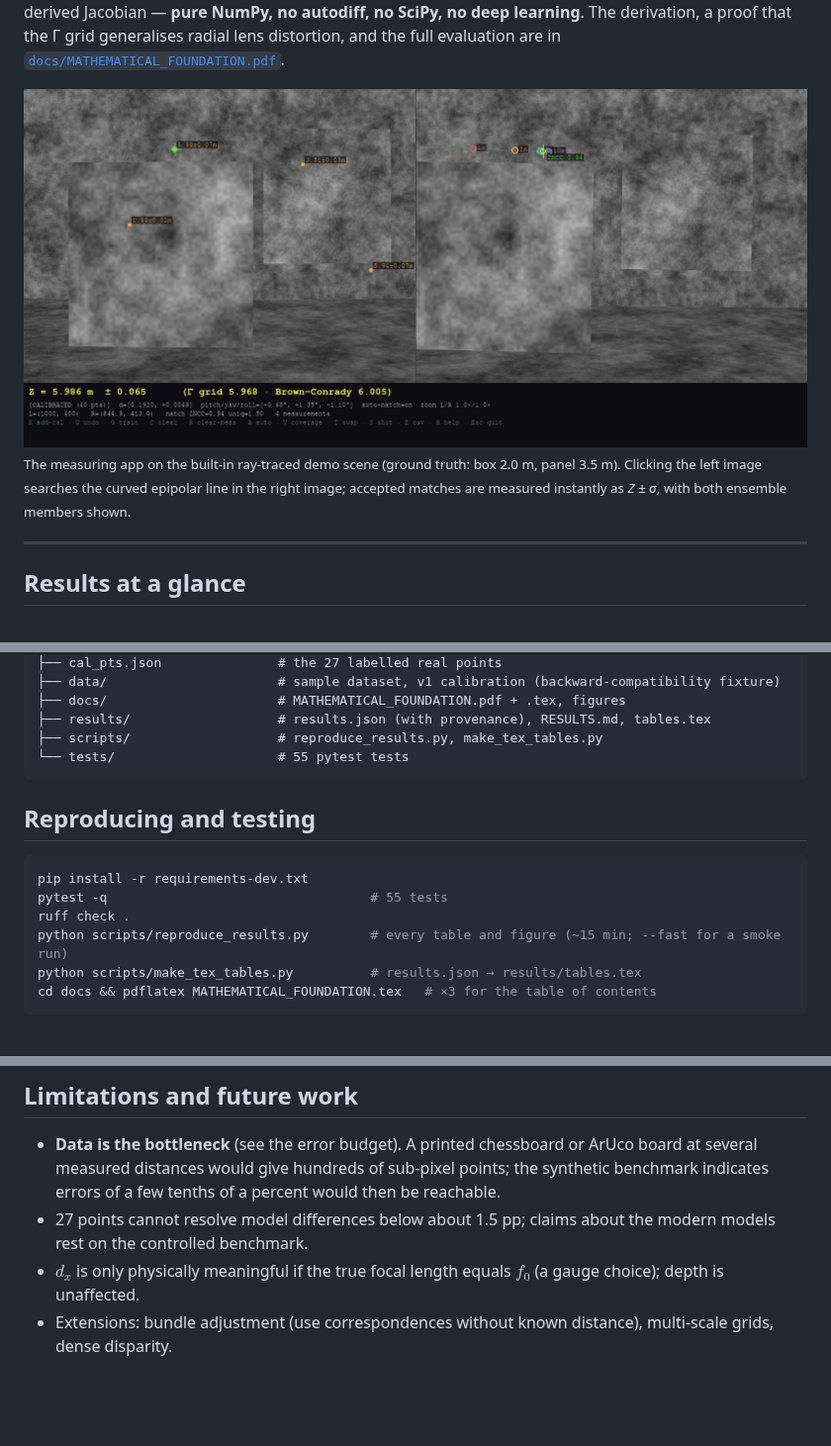
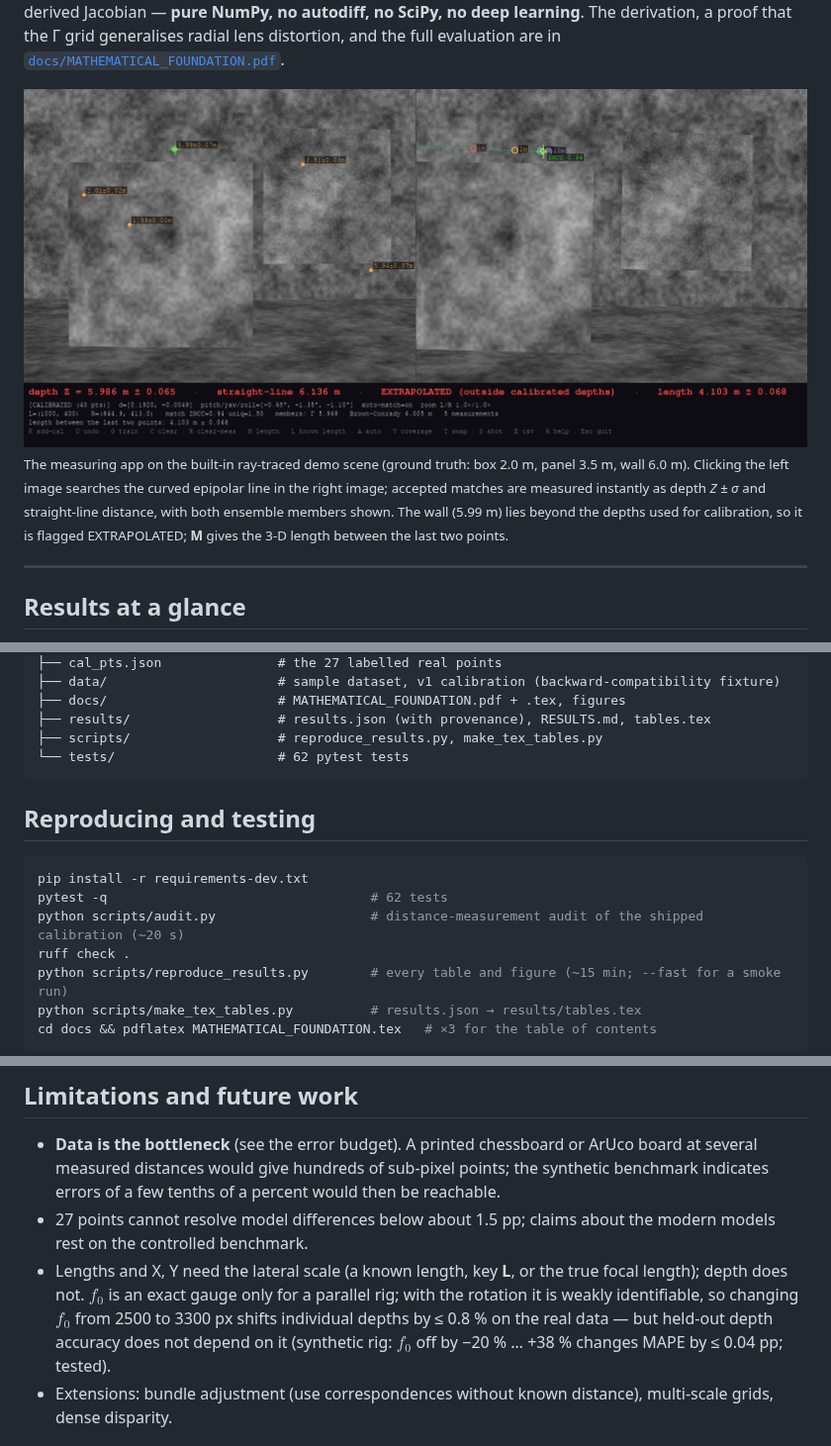
Before and after one commit to GEV44/stereo-distance-calculator, a Markdown page: README.md, 3 parts joined by grey strips. Shown at 99% size. Rendered like a GitHub page; pictures changed too: docs/figures/app_demo.png; blank space fills up the shorter version.

````diff
--- a/README.md
+++ b/README.md
@@ -13,9 +13,11 @@ learning**. The derivation, a proof that the Γ grid generalises radial lens dis
 evaluation are in [`docs/MATHEMATICAL_FOUNDATION.pdf`](docs/MATHEMATICAL_FOUNDATION.pdf).
 
 ![Measuring app on the ray-traced demo scene](docs/figures/app_demo.png)
-<sub>The measuring app on the built-in ray-traced demo scene (ground truth: box 2.0 m, panel 3.5 m).
-Clicking the left image searches the curved epipolar line in the right image; accepted matches are
-measured instantly as <i>Z ± σ</i>, with both ensemble members shown.</sub>
+<sub>The measuring app on the built-in ray-traced demo scene (ground truth: box 2.0 m, panel 3.5 m,
+wall 6.0 m). Clicking the left image searches the curved epipolar line in the right image; accepted
+matches are measured instantly as depth <i>Z ± σ</i> and straight-line distance, with both ensemble
+members shown. The wall (5.99 m) lies beyond the depths used for calibration, so it is flagged
+EXTRAPOLATED; <b>M</b> gives the 3-D length between the last two points.</sub>
 
 ---
 
@@ -317,14 +373,15 @@ print(model.meta["df_eff"], model.meta["noise_model"], model.meta["stderr"])
 ├── docs/                      # MATHEMATICAL_FOUNDATION.pdf + .tex, figures
 ├── results/                   # results.json (with provenance), RESULTS.md, tables.tex
 ├── scripts/                   # reproduce_results.py, make_tex_tables.py
-└── tests/                     # 55 pytest tests
+└── tests/                     # 62 pytest tests
 ```
 
 ## Reproducing and testing
 
 ```bash
 pip install -r requirements-dev.txt
-pytest -q                                  # 55 tests
+pytest -q                                  # 62 tests
+python scripts/audit.py                    # distance-measurement audit of the shipped calibration (~20 s)
 ruff check .
 python scripts/reproduce_results.py        # every table and figure (~15 min; --fast for a smoke run)
 python scripts/make_tex_tables.py          # results.json → results/tables.tex
@@ -359,8 +416,11 @@ click → match → depth test on a ray-traced scene, and a headless run of the
   of a few tenths of a percent would then be reachable.
 - 27 points cannot resolve model differences below about 1.5 pp; claims about the modern models rest on
   the controlled benchmark.
-- $d_x$ is only physically meaningful if the true focal length equals $f_0$ (a gauge choice); depth is
-  unaffected.
+- Lengths and X, Y need the lateral scale (a known length, key **L**, or the true focal length); depth does
+  not. $f_0$ is an exact gauge only for a parallel rig; with the rotation it is weakly identifiable, so
+  changing $f_0$ from 2500 to 3300 px shifts individual depths by ≤ 0.8 % on the real data — but held-out
+  depth accuracy does not depend on it (synthetic rig: $f_0$ off by −20 % … +38 % changes MAPE by
+  ≤ 0.04 pp; tested).
 - Extensions: bundle adjustment (use correspondences without known distance), multi-scale grids,
   dense disparity.
 
````
Also changed, not shown: other parts of README.md (+56 -2 lines), docs/README.md (+1 -1 lines), 13 other files.
